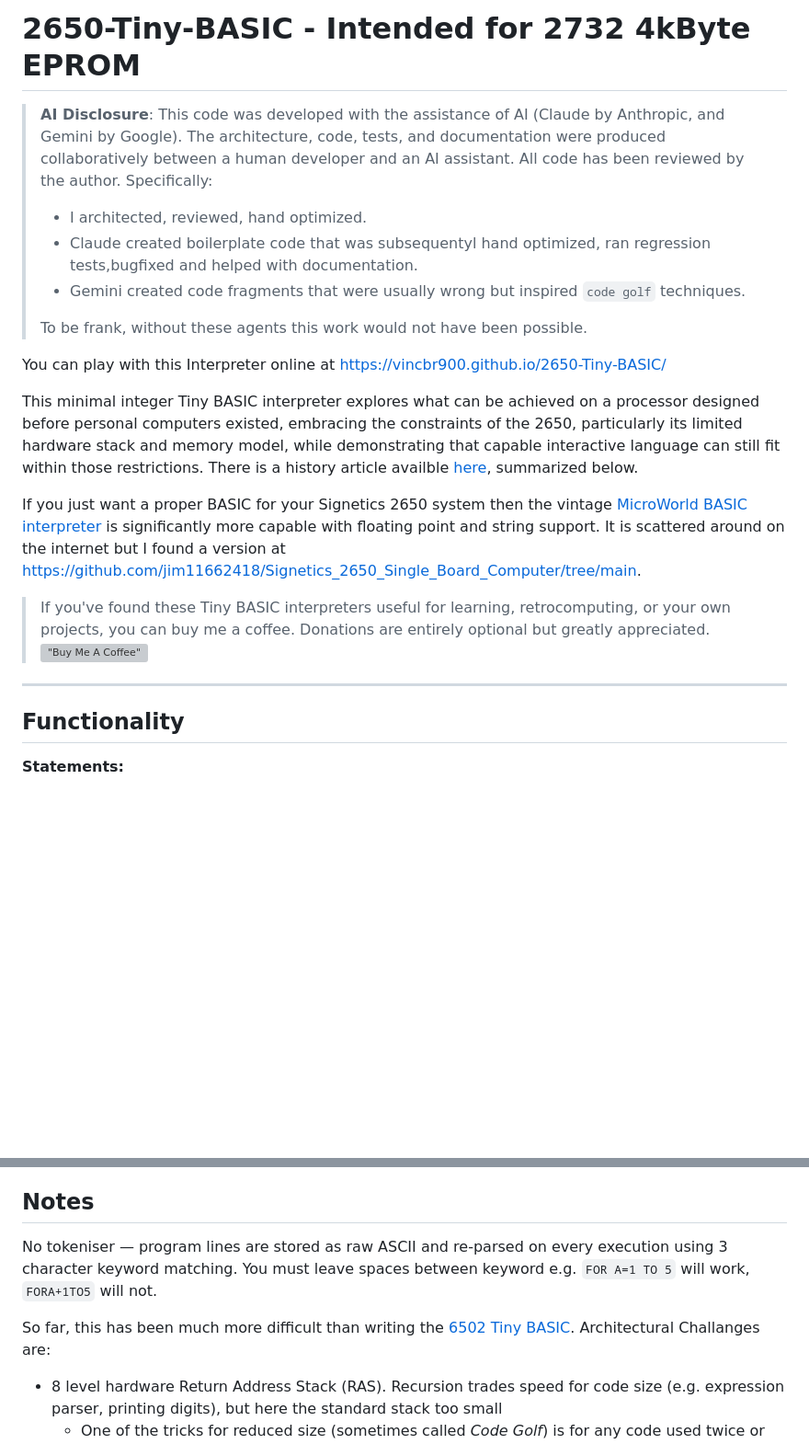
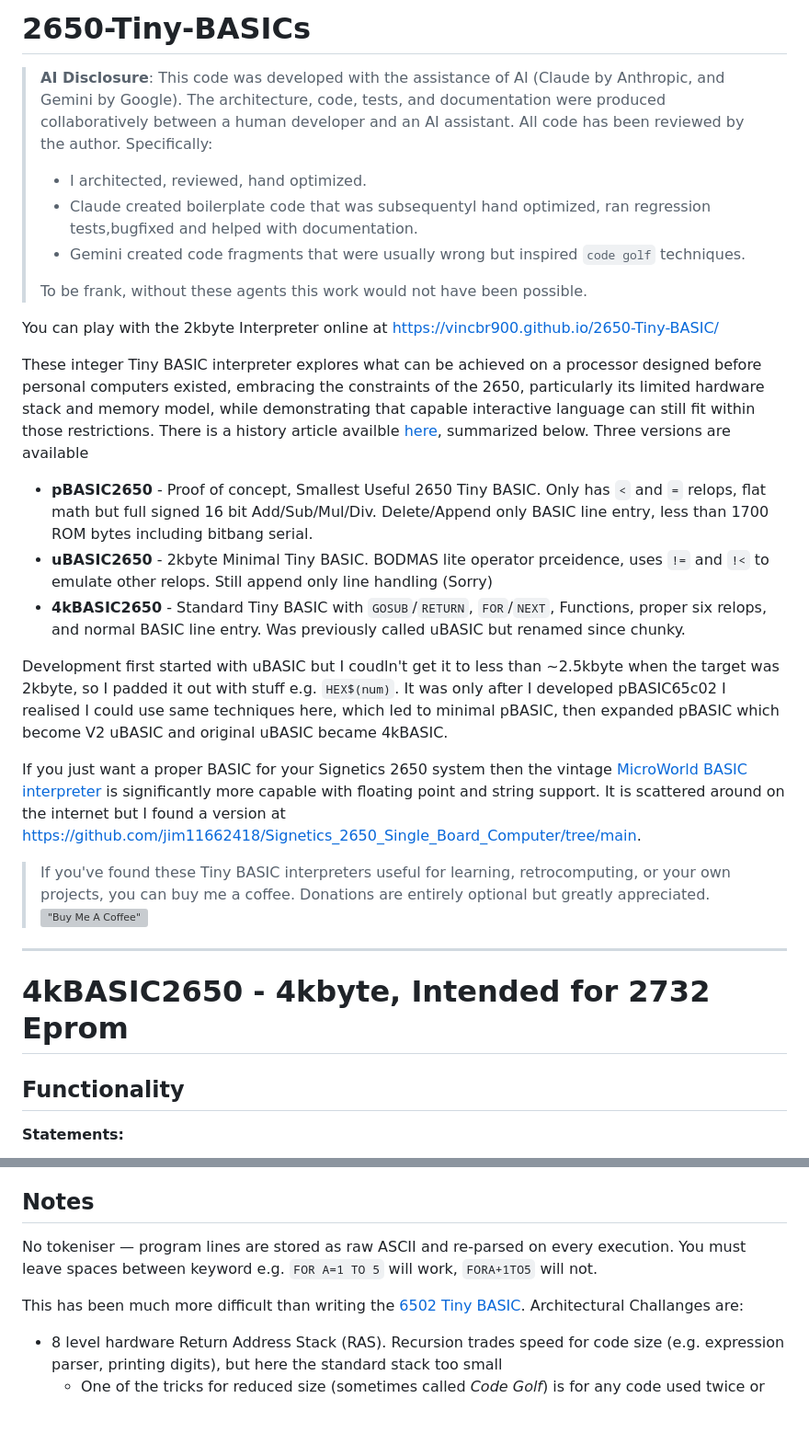
Before and after one commit to VinCBR900/2650-Tiny-BASIC, a Markdown page: README.md, 2 parts joined by grey strips. Shown at 92% size. Rendered like a GitHub page; blank space fills up the shorter version; grey boxes are pictures that could not be loaded.

Commit message:
Revise README for clarity and project overview
Updated README to clarify project details and structure.

```diff
--- a/README.md
+++ b/README.md
@@ -1,4 +1,4 @@
-# 2650-Tiny-BASIC - Intended for 2732 4kByte EPROM
+# 2650-Tiny-BASICs
 
 > **AI Disclosure**: This code was developed with the assistance of AI (Claude by Anthropic, and Gemini by Google). The architecture, code, tests, and documentation were produced collaboratively between a human developer and an AI assistant. All code has been reviewed by the author.
 >Specifically:
@@ -8,14 +8,21 @@
 >
 > To be frank, without these agents this work would not have been possible.
 >
-You can play with this Interpreter online at [https://vincbr900.github.io/2650-Tiny-BASIC/](https://vincbr900.github.io/2650-Tiny-BASIC/)
+You can play with the 2kbyte Interpreter online at [https://vincbr900.github.io/2650-Tiny-BASIC/](https://vincbr900.github.io/2650-Tiny-BASIC/)
 
-This minimal integer Tiny BASIC interpreter explores what can be achieved on a processor designed before personal computers existed, embracing the constraints of the 2650, particularly its limited hardware stack and memory model, while demonstrating that capable interactive language can still fit within those restrictions.  There is a history article availble [here](/docs/history.md), summarized below.
+These integer Tiny BASIC interpreter explores what can be achieved on a processor designed before personal computers existed, embracing the constraints of the 2650, particularly its limited hardware stack and memory model, while demonstrating that capable interactive language can still fit within those restrictions.  There is a history article availble [here](/docs/history.md), summarized below. Three versions are available
+  * **pBASIC2650** - Proof of concept, Smallest Useful 2650 Tiny BASIC.  Only has `<` and `=` relops, flat math but full signed 16 bit Add/Sub/Mul/Div. Delete/Append only BASIC line entry, less than 1700 ROM bytes including bitbang serial.
+  * **uBASIC2650** - 2kbyte Minimal Tiny BASIC.  BODMAS lite operator prceidence, uses `!=` and `!<` to emulate other relops.  Still append only line handling (Sorry)
+  * **4kBASIC2650** - Standard Tiny BASIC with `GOSUB`/`RETURN`, `FOR`/`NEXT`, Functions, proper six relops, and normal BASIC line entry. Was previously called uBASIC but renamed since chunky.
+
+Development first started with uBASIC but I coudln't get it to less than ~2.5kbyte when the target was 2kbyte, so I padded it out with stuff e.g. `HEX$(num)`.  It was only after I developed pBASIC65c02 I realised I could use same techniques here, which led to minimal pBASIC, then expanded pBASIC which become V2 uBASIC and original uBASIC became 4kBASIC.
 
 If you just want a proper BASIC for your Signetics 2650 system then the vintage [MicroWorld BASIC interpreter](https://binnie.id.au/MicroByte/BASIC%20Manual.pdf) is significantly more capable with floating point and string support. It is scattered around on the internet but I found a version at [https://github.com/jim11662418/Signetics_2650_Single_Board_Computer/tree/main](https://github.com/jim11662418/Signetics_2650_Single_Board_Computer/tree/main).
+
 > If you've found these Tiny BASIC interpreters useful for learning, retrocomputing, or your own projects, you can buy me a coffee.  Donations are entirely optional but greatly appreciated.
 > [!["Buy Me A Coffee"](https://www.buymeacoffee.com/assets/img/custom_images/orange_img.png)](https://www.buymeacoffee.com/vpcrabtreeZ)
 ---
+# 4kBASIC2650 - 4kbyte, Intended for 2732 Eprom
 ## Functionality
 
 **Statements:**
@@ -48,10 +55,9 @@ Type `LIST` to see the embedded BASIC program and `RUN` to execute it - Pressing
 
 ##  Notes
 
-No tokeniser — program lines are stored as raw ASCII and re-parsed on every execution using 3 character keyword matching.  You must leave spaces between keyword e.g. `FOR A=1 TO 5` will work, `FORA+1TO5` will not.
+No tokeniser — program lines are stored as raw ASCII and re-parsed on every execution.  You must leave spaces between keyword e.g. `FOR A=1 TO 5` will work, `FORA+1TO5` will not.
 
-So far, this has been much more difficult than writing the [6502 Tiny BASIC](https://github.com/VinCBR900/65c02-Tiny-BASIC). Architectural Challanges are:
-
+This has been much more difficult than writing the [6502 Tiny BASIC](https://github.com/VinCBR900/65c02-Tiny-BASIC). Architectural Challanges are:
 - 8 level hardware Return Address Stack (RAS). Recursion trades speed for code size (e.g. expression parser, printing digits), but here the standard stack too small
   - One of the tricks for reduced size (sometimes called _Code Golf_) is for any code used twice or more, make it a subroutine.  That's Not possible here due to the small RAS, so we have lots of duplicate inline code.
   - I implemneted a SW stack for key subroutines, which has about a dozen bytes overhead for each call.  Interestingly the return address does not have to be the immediate next instruction...
```
